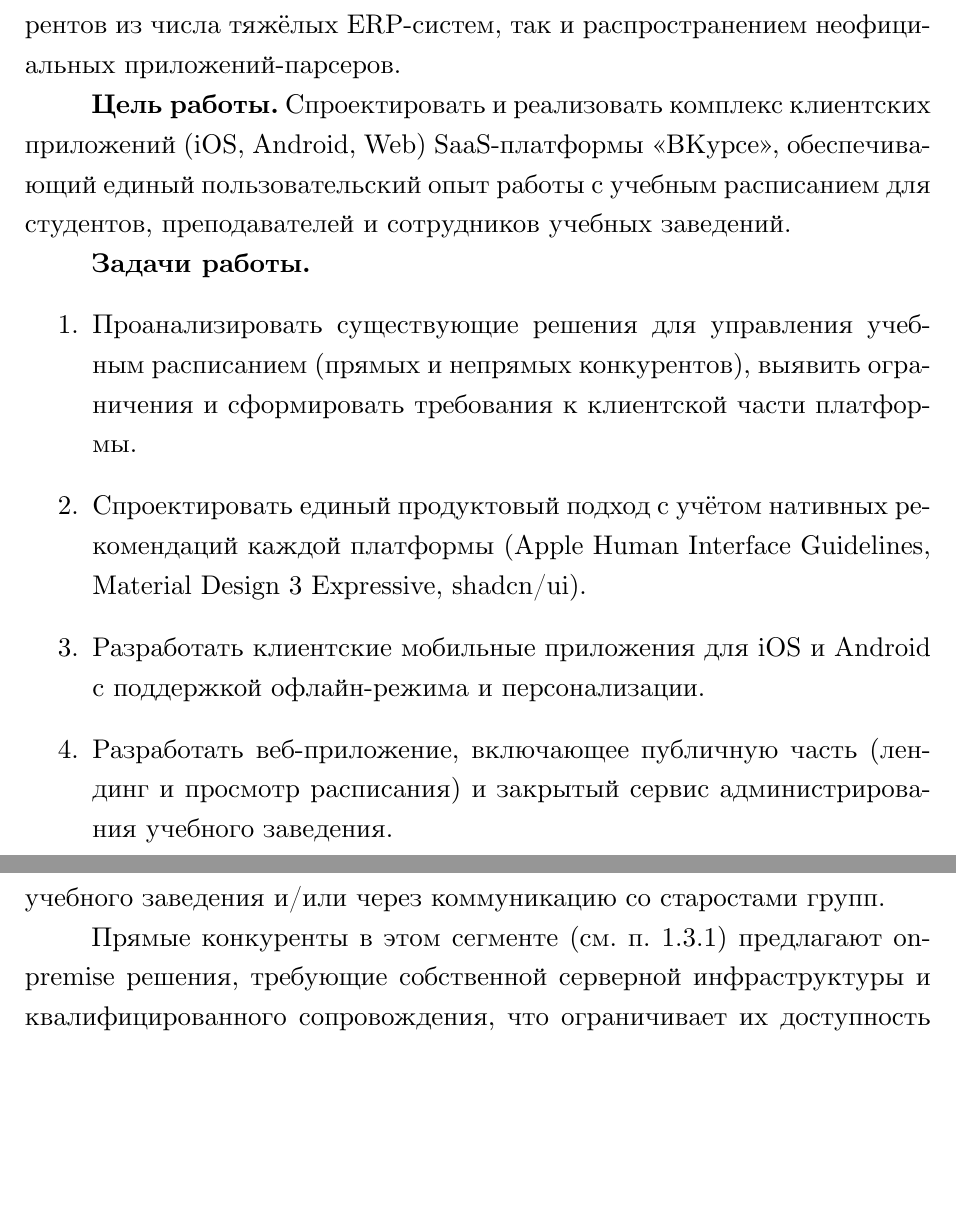
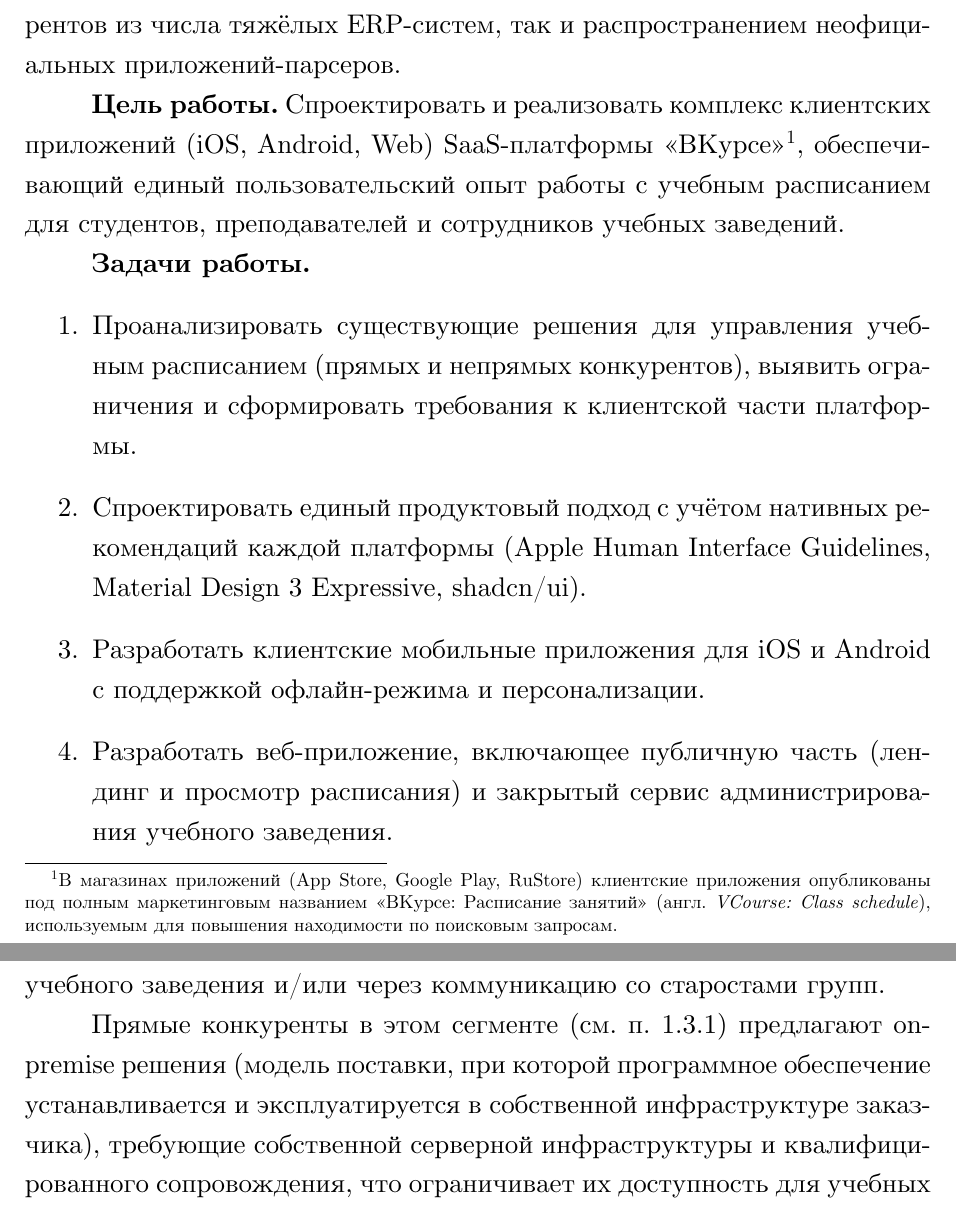
Before and after one commit to zibliclub/bachelor-thesis, a LaTeX document (main.tex, which reads sections/00-introduction.tex, sections/01-analysis.tex): two parts of pages 6 and 13 of 136, joined at a grey line, cut so that both start at the same text, the shorter picture padded with empty space. Compiled offline with LuaLaTeX.

Commit message:
fix(thesis): address advisor review (intro footnote, p.16 wording, p.24 REST API, on-premise gloss)
- gloss "on-premise" at first use on p.13 with parenthetical definition
- rephrase "Отсутствие реального времени" → "Отсутствие работы в реальном времени" on p.16
- drop redundant hyphen: "REST-API" → "REST API" on p.24
- add intro footnote disclosing the full store listing title "ВКурсе: Расписание занятий" / "VCourse: Class schedule"

Co-Authored-By: Claude Opus 4.7 <noreply@anthropic.com>

```diff
--- a/sections/00-introduction.tex
+++ b/sections/00-introduction.tex
@@ -5,7 +5,7 @@
 
 \textbf{Актуальность темы.} Цифровизация образовательного процесса в российских вузах остаётся неравномерной: при наличии массовых решений для отчётности и контингента, повседневный инструмент --- учебное расписание --- во многих учебных заведениях ведётся вручную в Excel-таблицах и публикуется в виде PDF-файлов на сайтах вузов. Это создаёт системные потери на стороне администрации и неудобство на стороне студентов и преподавателей. Запрос рынка на современное, мобильное и интегрированное решение подтверждается как наличием прямых конкурентов из числа тяжёлых ERP-систем, так и распространением неофициальных приложений-парсеров.
 
-\textbf{Цель работы.} Спроектировать и реализовать комплекс клиентских приложений (iOS, Android, Web) SaaS-платформы <<ВКурсе>>, обеспечивающий единый пользовательский опыт работы с учебным расписанием для студентов, преподавателей и сотрудников учебных заведений.
+\textbf{Цель работы.} Спроектировать и реализовать комплекс клиентских приложений (iOS, Android, Web) SaaS-платформы <<ВКурсе>>\footnote{В магазинах приложений (App~Store, Google~Play, RuStore) клиентские приложения опубликованы под полным маркетинговым названием <<ВКурсе: Расписание занятий>> (англ.~\emph{VCourse: Class schedule}), используемым для повышения находимости по поисковым запросам.}, обеспечивающий единый пользовательский опыт работы с учебным расписанием для студентов, преподавателей и сотрудников учебных заведений.
 
 \textbf{Задачи работы.}
 \begin{enumerate}
--- a/sections/01-analysis.tex
+++ b/sections/01-analysis.tex
@@ -63,7 +63,7 @@
 
 Типовая операция --- внесение оперативного изменения --- требует одновременной координации по нескольким измерениям: загруженность преподавателей, доступность аудиторий нужного типа, занятость учебных групп, требования дисциплины к аудитории (лекционная аудитория, компьютерный класс, лаборатория). При ручном ведении в Excel встроенной проверки этих ограничений нет: ответственность за корректность лежит на сотруднике. Дополнительная нагрузка --- доставка изменения студентам --- становится отдельной операцией, выполняемой через сайт учебного заведения и/или через коммуникацию со старостами групп.
 
-Прямые конкуренты в этом сегменте (см. п.~\ref{subsubsec:direct-competitors}) предлагают on-premise решения, требующие собственной серверной инфраструктуры и квалифицированного сопровождения, что ограничивает их доступность для учебных заведений среднего и малого размера, не располагающих собственным ИТ-подразделением.
+Прямые конкуренты в этом сегменте (см. п.~\ref{subsubsec:direct-competitors}) предлагают on-premise решения (модель поставки, при которой программное обеспечение устанавливается и эксплуатируется в собственной инфраструктуре заказчика), требующие собственной серверной инфраструктуры и квалифицированного сопровождения, что ограничивает их доступность для учебных заведений среднего и малого размера, не располагающих собственным ИТ-подразделением.
 
 \subsection{Обзор существующих решений}
 \label{subsec:existing-solutions}
```
Also changed, not shown: sections/02-design.tex (+1 -1 lines), sections/01-analysis.tex (2 more changed lines).
